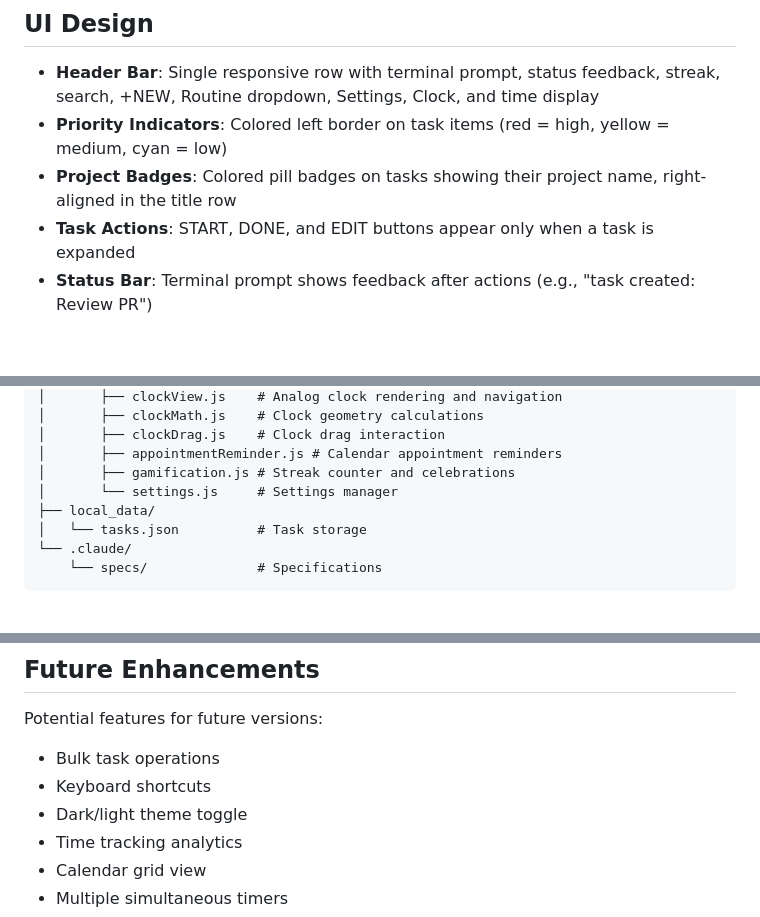
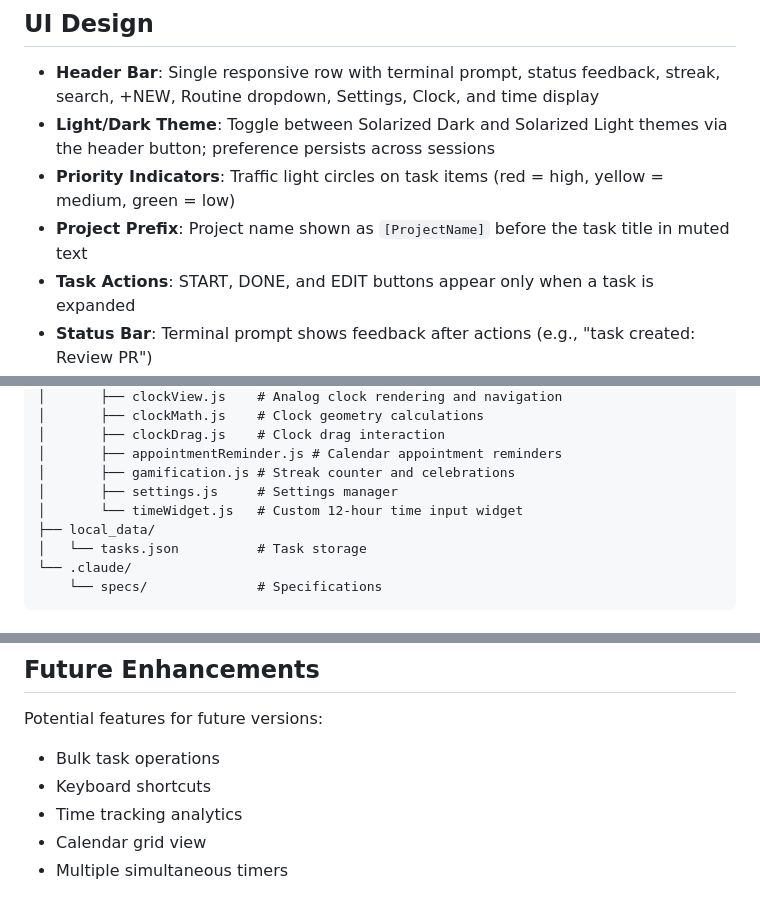
Before and after one commit to davettt/local-task-manager, a Markdown page: README.md, 3 parts joined by grey strips. Rendered like a GitHub page; blank space fills up the shorter version.

```diff
--- a/README.md
+++ b/README.md
@@ -182,8 +182,9 @@ npm run dev
 ## UI Design
 
 - **Header Bar**: Single responsive row with terminal prompt, status feedback, streak, search, +NEW, Routine dropdown, Settings, Clock, and time display
-- **Priority Indicators**: Colored left border on task items (red = high, yellow = medium, cyan = low)
-- **Project Badges**: Colored pill badges on tasks showing their project name, right-aligned in the title row
+- **Light/Dark Theme**: Toggle between Solarized Dark and Solarized Light themes via the header button; preference persists across sessions
+- **Priority Indicators**: Traffic light circles on task items (red = high, yellow = medium, green = low)
+- **Project Prefix**: Project name shown as `[ProjectName]` before the task title in muted text
 - **Task Actions**: START, DONE, and EDIT buttons appear only when a task is expanded
 - **Status Bar**: Terminal prompt shows feedback after actions (e.g., "task created: Review PR")
 - **Daily Routine**: Accessible via "Routine" dropdown in the header
@@ -238,7 +239,8 @@ local-task-manager/
 │       ├── clockDrag.js    # Clock drag interaction
 │       ├── appointmentReminder.js # Calendar appointment reminders
 │       ├── gamification.js # Streak counter and celebrations
-│       └── settings.js     # Settings manager
+│       ├── settings.js     # Settings manager
+│       └── timeWidget.js   # Custom 12-hour time input widget
 ├── local_data/
 │   └── tasks.json          # Task storage
 └── .claude/
@@ -516,7 +518,6 @@ Potential features for future versions:
 
 - Bulk task operations
 - Keyboard shortcuts
-- Dark/light theme toggle
 - Time tracking analytics
 - Calendar grid view
 - Multiple simultaneous timers
```
